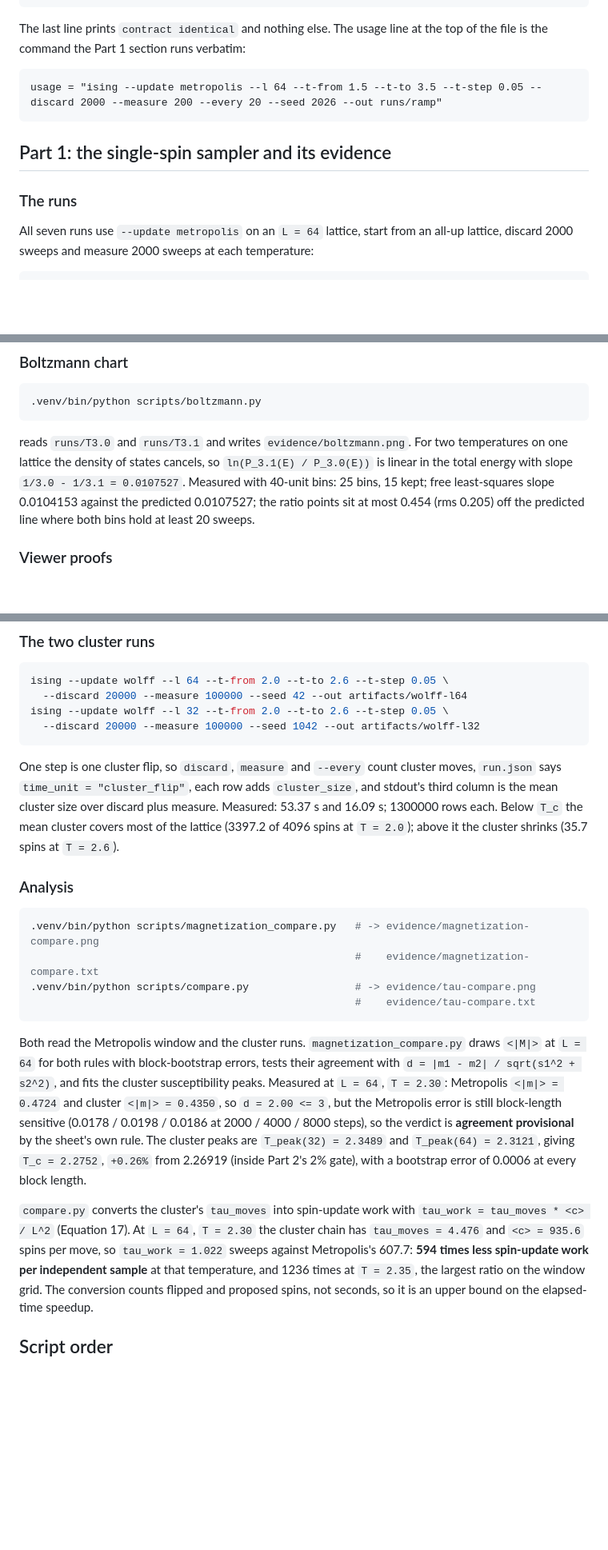
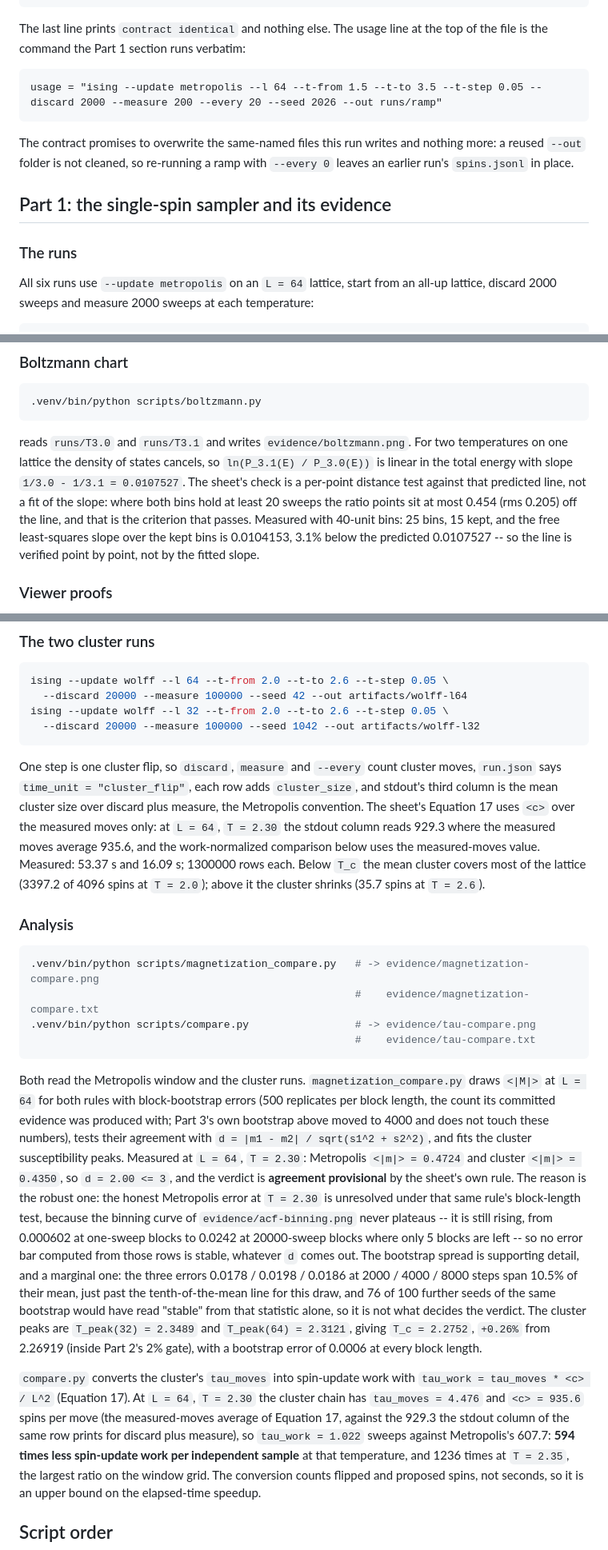
Before and after one commit to Hanchuan-Chen/AMAT5315-2026Fall-Exercise, a Markdown page: week3/README.md, 3 parts joined by grey strips. Shown at 80% size. Drawn GitHub-style; blank space fills up the shorter version.

````diff
--- a/week3/README.md
+++ b/week3/README.md
@@ -83,11 +83,15 @@ the top of the file is the command the Part 1 section runs verbatim:
 usage = "ising --update metropolis --l 64 --t-from 1.5 --t-to 3.5 --t-step 0.05 --discard 2000 --measure 200 --every 20 --seed 2026 --out runs/ramp"
 ```
 
+The contract promises to overwrite the same-named files this run writes and
+nothing more: a reused `--out` folder is not cleaned, so re-running a ramp with
+`--every 0` leaves an earlier run's `spins.jsonl` in place.
+
 ## Part 1: the single-spin sampler and its evidence
 
 ### The runs
 
-All seven runs use `--update metropolis` on an `L = 64` lattice, start from an
+All six runs use `--update metropolis` on an `L = 64` lattice, start from an
 all-up lattice, discard 2000 sweeps and measure 2000 sweeps at each
 temperature:
 
@@ -147,10 +151,13 @@ temperatures; `spins.jsonl` is the largest tracked file at about 3.9 MB.
 reads `runs/T3.0` and `runs/T3.1` and writes `evidence/boltzmann.png`. For two
 temperatures on one lattice the density of states cancels, so
 `ln(P_3.1(E) / P_3.0(E))` is linear in the total energy with slope
-`1/3.0 - 1/3.1 = 0.0107527`. Measured with 40-unit bins: 25 bins, 15 kept;
-free least-squares slope 0.0104153 against the predicted 0.0107527; the ratio
-points sit at most 0.454 (rms 0.205) off the predicted line where both bins
-hold at least 20 sweeps.
+`1/3.0 - 1/3.1 = 0.0107527`. The sheet's check is a per-point distance test
+against that predicted line, not a fit of the slope: where both bins hold at
+least 20 sweeps the ratio points sit at most 0.454 (rms 0.205) off the line,
+and that is the criterion that passes. Measured with 40-unit bins: 25 bins, 15
+kept, and the free least-squares slope over the kept bins is 0.0104153, 3.1%
+below the predicted 0.0107527 -- so the line is verified point by point, not
+by the fitted slope.
 
 ### Viewer proofs
 
@@ -320,7 +360,11 @@ ising --update wolff --l 32 --t-from 2.0 --t-to 2.6 --t-step 0.05 \
 One step is one cluster flip, so `discard`, `measure` and `--every` count
 cluster moves, `run.json` says `time_unit = "cluster_flip"`, each row adds
 `cluster_size`, and stdout's third column is the mean cluster size over
-discard plus measure. Measured: 53.37 s and 16.09 s; 1300000 rows each.
+discard plus measure, the Metropolis convention. The sheet's Equation 17 uses
+`<c>` over the measured moves only: at `L = 64`, `T = 2.30` the stdout column
+reads 929.3 where the measured moves average 935.6, and the work-normalized
+comparison below uses the measured-moves value. Measured: 53.37 s and 16.09 s;
+1300000 rows each.
 Below `T_c` the mean cluster covers most of the lattice (3397.2 of 4096 spins
 at `T = 2.0`); above it the cluster shrinks (35.7 spins at `T = 2.6`).
 
@@ -334,21 +378,35 @@ at `T = 2.0`); above it the cluster shrinks (35.7 spins at `T = 2.6`).
 ```
 
 Both read the Metropolis window and the cluster runs. `magnetization_compare.py`
-draws `<|M|>` at `L = 64` for both rules with block-bootstrap errors, tests
-their agreement with `d = |m1 - m2| / sqrt(s1^2 + s2^2)`, and fits the cluster
-susceptibility peaks. Measured at `L = 64`, `T = 2.30`: Metropolis `<|m|> =
-0.4724` and cluster `<|m|> = 0.4350`, so `d = 2.00 <= 3`, but the Metropolis
-error is still block-length sensitive (0.0178 / 0.0198 / 0.0186 at 2000 / 4000
-/ 8000 steps), so the verdict is **agreement provisional** by the sheet's own
-rule. The cluster peaks are `T_peak(32) = 2.3489` and `T_peak(64) = 2.3121`,
+draws `<|M|>` at `L = 64` for both rules with block-bootstrap errors (500
+replicates per block length, the count its committed evidence was produced
+with; Part 3's own bootstrap above moved to 4000 and does not touch these
+numbers), tests their agreement with `d = |m1 - m2| / sqrt(s1^2 + s2^2)`, and
+fits the cluster susceptibility peaks. Measured at `L = 64`, `T = 2.30`:
+Metropolis `<|m|> = 0.4724` and cluster `<|m|> = 0.4350`, so `d = 2.00 <= 3`,
+and the verdict is
+**agreement provisional** by the sheet's own rule. The reason is the robust
+one: the honest Metropolis error at `T = 2.30` is unresolved under that same
+rule's block-length test, because the binning curve of
+`evidence/acf-binning.png` never plateaus -- it is still rising, from 0.000602
+at one-sweep blocks to 0.0242 at 20000-sweep blocks where only 5 blocks are
+left -- so no error bar computed from those rows is stable, whatever `d` comes
+out. The bootstrap spread is supporting detail, and a marginal one: the three
+errors 0.0178 / 0.0198 / 0.0186 at 2000 / 4000 / 8000 steps span 10.5% of
+their mean, just past the tenth-of-the-mean line for this draw, and 76 of 100
+further seeds of the same bootstrap would have read "stable" from that
+statistic alone, so it is not what decides the verdict. The cluster peaks are
+`T_peak(32) = 2.3489` and `T_peak(64) = 2.3121`,
 giving `T_c = 2.2752`, `+0.26%` from 2.26919 (inside Part 2's 2% gate), with a
 bootstrap error of 0.0006 at every block length.
 
 `compare.py` converts the cluster's `tau_moves` into spin-update work with
 `tau_work = tau_moves * <c> / L^2` (Equation 17). At `L = 64`, `T = 2.30` the
-cluster chain has `tau_moves = 4.476` and `<c> = 935.6` spins per move, so
-`tau_work = 1.022` sweeps against Metropolis's 607.7: **594 times less
-spin-update work per independent sample** at that temperature, and 1236 times
+cluster chain has `tau_moves = 4.476` and `<c> = 935.6` spins per move (the
+measured-moves average of Equation 17, against the 929.3 the stdout column of
+the same row prints for discard plus measure), so `tau_work = 1.022` sweeps
+against Metropolis's 607.7: **594 times less spin-update work per independent
+sample** at that temperature, and 1236 times
 at `T = 2.35`, the largest ratio on the window grid. The conversion counts
 flipped and proposed spins, not seconds, so it is an upper bound on the
 elapsed-time speedup.
````
Also changed, not shown: other parts of week3/README.md (+43 -9 lines).
